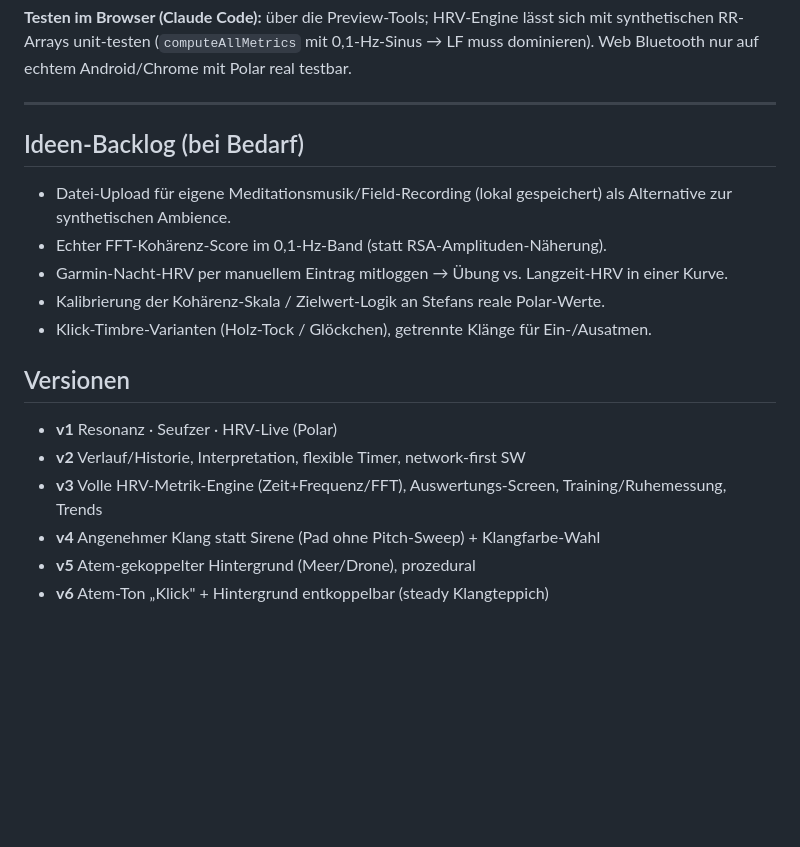
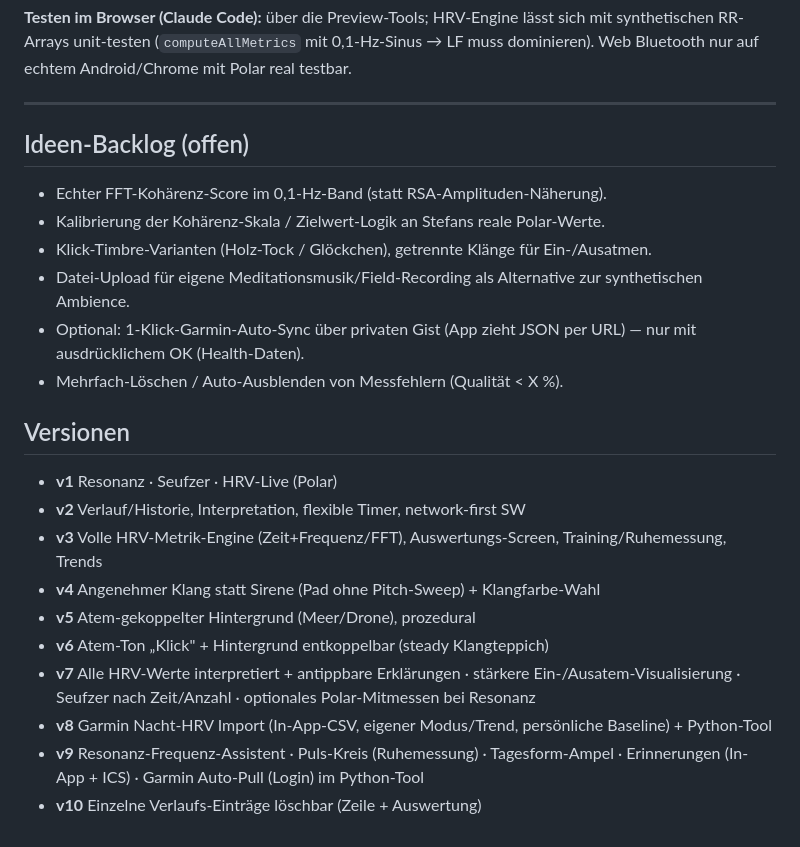
Before and after one commit to StefanKick/atem, a Markdown page: README.md, the part around the change. GitHub-like rendering; blank space fills up the shorter version.

Commit message:
docs: README Versionshistorie v7-v10 + Backlog aktualisiert
Co-Authored-By: Claude Opus 4.8 <noreply@anthropic.com>

```diff
--- a/README.md
+++ b/README.md
@@ -72,12 +72,13 @@ git add -A && git commit -m "..." && git push
 
 ---
 
-## Ideen-Backlog (bei Bedarf)
-- Datei-Upload für eigene Meditationsmusik/Field-Recording (lokal gespeichert) als Alternative zur synthetischen Ambience.
+## Ideen-Backlog (offen)
 - Echter FFT-Kohärenz-Score im 0,1-Hz-Band (statt RSA-Amplituden-Näherung).
-- Garmin-Nacht-HRV per manuellem Eintrag mitloggen → Übung vs. Langzeit-HRV in einer Kurve.
 - Kalibrierung der Kohärenz-Skala / Zielwert-Logik an Stefans reale Polar-Werte.
 - Klick-Timbre-Varianten (Holz-Tock / Glöckchen), getrennte Klänge für Ein-/Ausatmen.
+- Datei-Upload für eigene Meditationsmusik/Field-Recording als Alternative zur synthetischen Ambience.
+- Optional: 1-Klick-Garmin-Auto-Sync über privaten Gist (App zieht JSON per URL) — nur mit ausdrücklichem OK (Health-Daten).
+- Mehrfach-Löschen / Auto-Ausblenden von Messfehlern (Qualität < X %).
 
 ## Versionen
 - **v1** Resonanz · Seufzer · HRV-Live (Polar)
@@ -86,3 +87,7 @@ git add -A && git commit -m "..." && git push
 - **v4** Angenehmer Klang statt Sirene (Pad ohne Pitch-Sweep) + Klangfarbe-Wahl
 - **v5** Atem-gekoppelter Hintergrund (Meer/Drone), prozedural
 - **v6** Atem-Ton „Klick" + Hintergrund entkoppelbar (steady Klangteppich)
+- **v7** Alle HRV-Werte interpretiert + antippbare Erklärungen · stärkere Ein-/Ausatem-Visualisierung · Seufzer nach Zeit/Anzahl · optionales Polar-Mitmessen bei Resonanz
+- **v8** Garmin Nacht-HRV Import (In-App-CSV, eigener Modus/Trend, persönliche Baseline) + Python-Tool
+- **v9** Resonanz-Frequenz-Assistent · Puls-Kreis (Ruhemessung) · Tagesform-Ampel · Erinnerungen (In-App + ICS) · Garmin Auto-Pull (Login) im Python-Tool
+- **v10** Einzelne Verlaufs-Einträge löschbar (Zeile + Auswertung)
```
